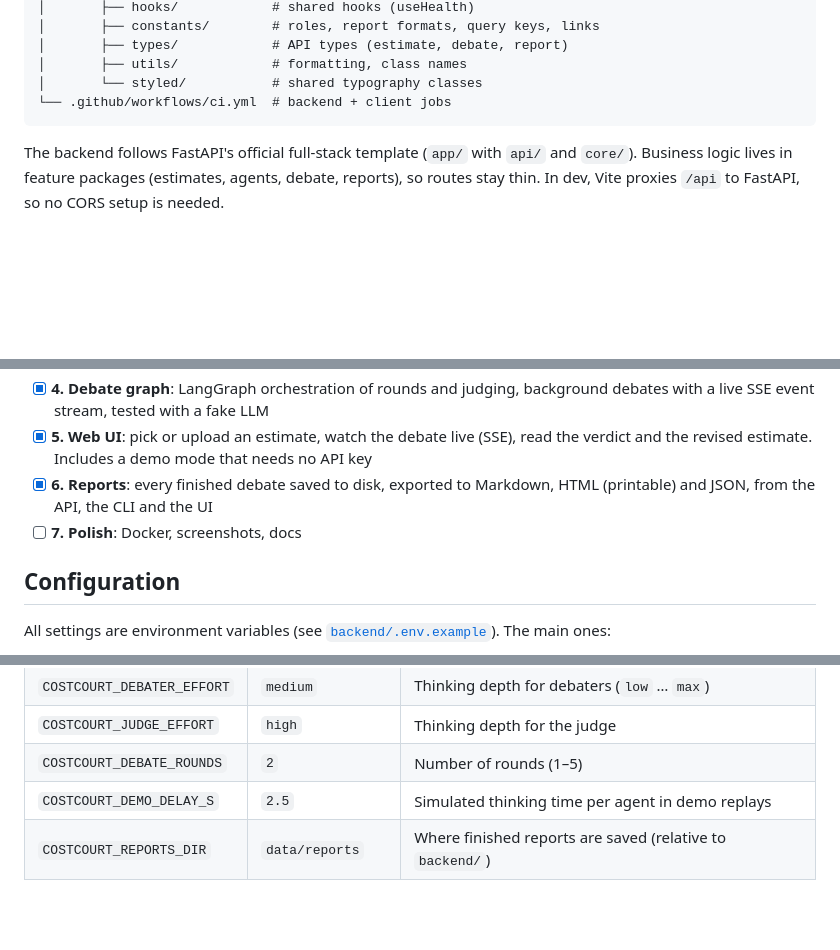
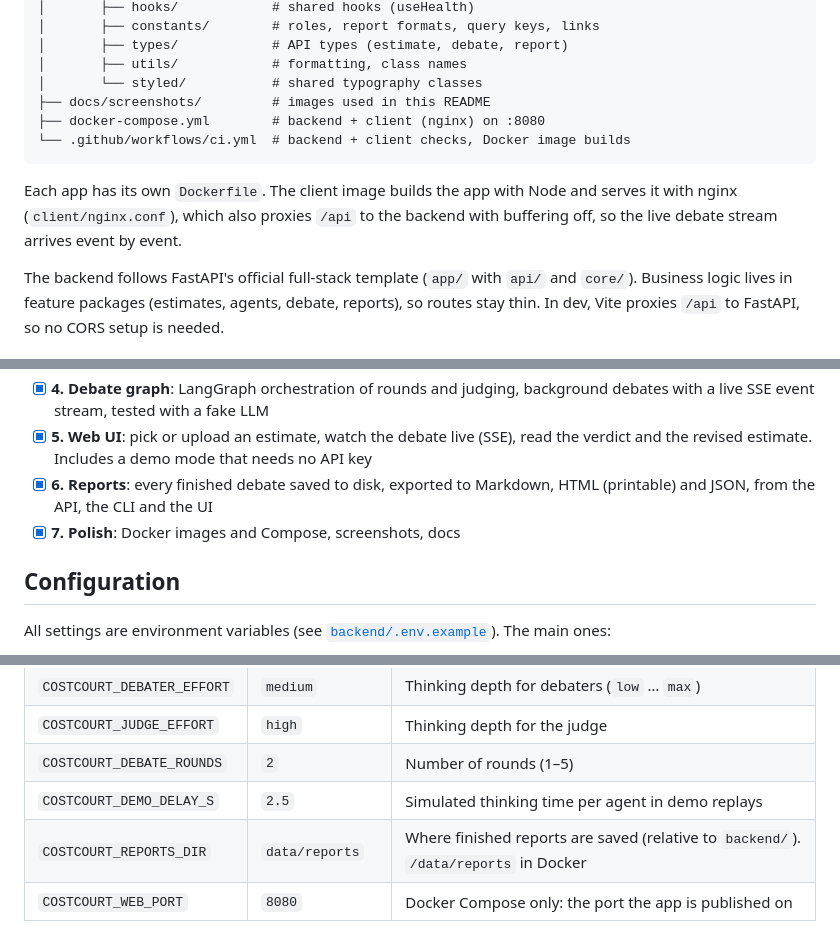
Before and after one commit to RossRodman/costcourt, a Markdown page: README.md, 3 parts joined by grey strips. Rendered like a GitHub page; blank space fills up the shorter version.

````diff
--- a/README.md
+++ b/README.md
@@ -87,8 +113,12 @@ cd client && npm run lint && npm run typecheck && npm test
 │       ├── types/            # API types (estimate, debate, report)
 │       ├── utils/            # formatting, class names
 │       └── styled/           # shared typography classes
-└── .github/workflows/ci.yml  # backend + client jobs
+├── docs/screenshots/         # images used in this README
+├── docker-compose.yml        # backend + client (nginx) on :8080
+└── .github/workflows/ci.yml  # backend + client checks, Docker image builds
 ```
+
+Each app has its own `Dockerfile`. The client image builds the app with Node and serves it with nginx (`client/nginx.conf`), which also proxies `/api` to the backend with buffering off, so the live debate stream arrives event by event.
 
 The backend follows FastAPI's official full-stack template (`app/` with `api/` and `core/`). Business logic lives in feature packages (estimates, agents, debate, reports), so routes stay thin. In dev, Vite proxies `/api` to FastAPI, so no CORS setup is needed.
 
@@ -207,7 +237,7 @@ The project is built in small, reviewable pull requests:
 - [x] **4. Debate graph**: LangGraph orchestration of rounds and judging, background debates with a live SSE event stream, tested with a fake LLM
 - [x] **5. Web UI**: pick or upload an estimate, watch the debate live (SSE), read the verdict and the revised estimate. Includes a demo mode that needs no API key
 - [x] **6. Reports**: every finished debate saved to disk, exported to Markdown, HTML (printable) and JSON, from the API, the CLI and the UI
-- [ ] **7. Polish**: Docker, screenshots, docs
+- [x] **7. Polish**: Docker images and Compose, screenshots, docs
 
 ## Configuration
 
@@ -222,4 +252,5 @@ All settings are environment variables (see [`backend/.env.example`](backend/.en
 | `COSTCOURT_JUDGE_EFFORT` | `high` | Thinking depth for the judge |
 | `COSTCOURT_DEBATE_ROUNDS` | `2` | Number of rounds (1–5) |
 | `COSTCOURT_DEMO_DELAY_S` | `2.5` | Simulated thinking time per agent in demo replays |
-| `COSTCOURT_REPORTS_DIR` | `data/reports` | Where finished reports are saved (relative to `backend/`) |
+| `COSTCOURT_REPORTS_DIR` | `data/reports` | Where finished reports are saved (relative to `backend/`). `/data/reports` in Docker |
+| `COSTCOURT_WEB_PORT` | `8080` | Docker Compose only: the port the app is published on |
````
Also changed, not shown: other parts of README.md (+26 -0 lines), docs/screenshots/debate.png (added), docs/screenshots/home.png (added), docs/screenshots/report-html.png (added), docs/screenshots/reports.png (added), docs/screenshots/verdict.png (added), 7 other files.
